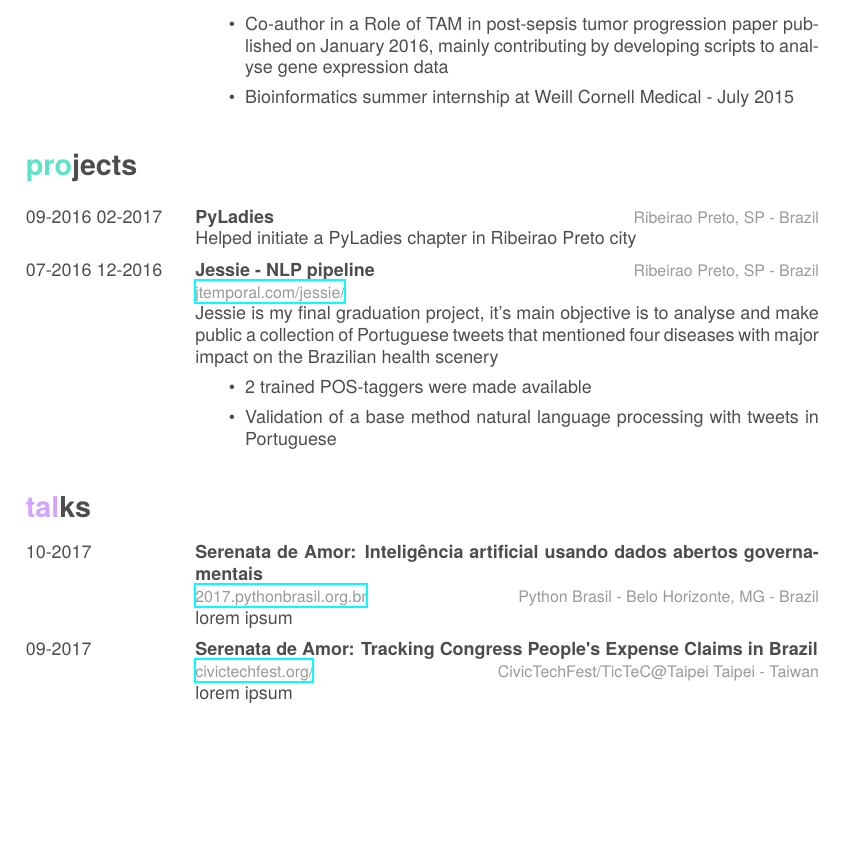
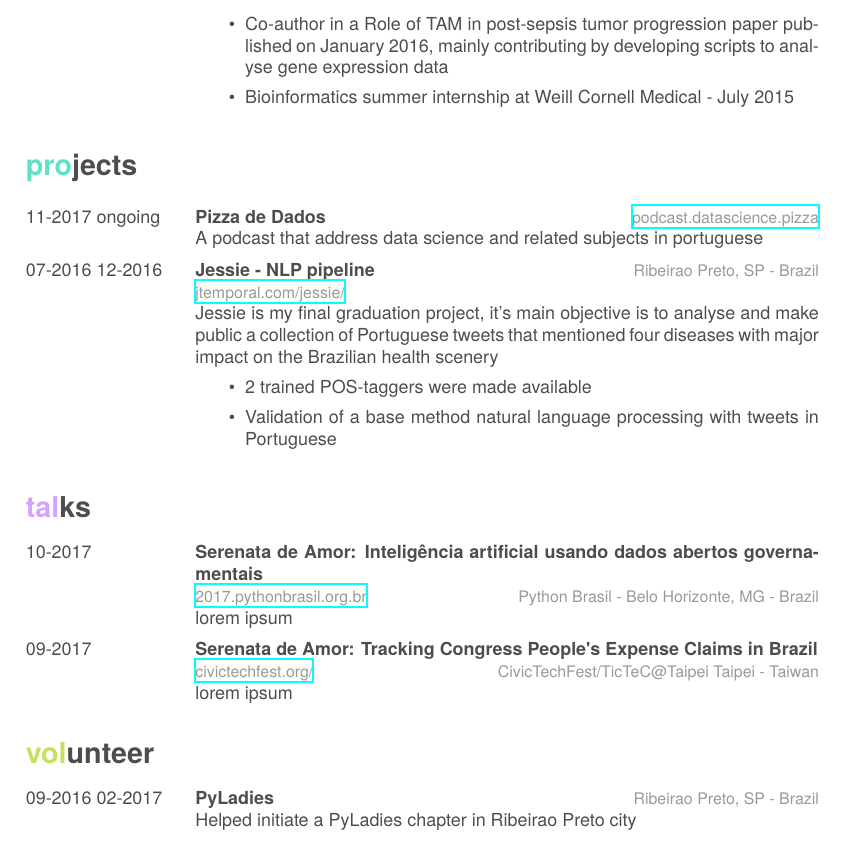
Before and after one commit to jtemporal/cv, a LaTeX CV (en2/EnJtResume.tex): part of page 2 of 2, cut so that both start at the same text, the shorter picture padded with empty space. Compiled offline with XeLaTeX; a missing font is replaced by an installed copy or a similar font.

Commit message:
Move pyladies-rp to volunteer and adds pizzadedados to projects

```diff
--- a/en2/EnJtResume.tex
+++ b/en2/EnJtResume.tex
@@ -113,10 +113,10 @@
 
 \begin{entrylist}
   \entry
-    {09-2016 02-2017}
-    {PyLadies}
-    {Ribeirao Preto, SP - Brazil}
-    {Helped initiate a PyLadies chapter in Ribeirao Preto city}
+    {11-2017 ongoing}
+    {Pizza de Dados}
+    {\href{http://podcast.datascience.pizza/}{podcast.datascience.pizza}}
+    {A podcast that address data science and related subjects in portuguese}
   \entrysecondtype
     {07-2016 12-2016}
     {Jessie - NLP pipeline}
@@ -151,6 +151,11 @@
 
 \begin{entrylist}
   \entry
+    {09-2016 02-2017}
+    {PyLadies}
+    {Ribeirao Preto, SP - Brazil}
+    {Helped initiate a PyLadies chapter in Ribeirao Preto city}
+  \entry
     {2016 - 2017}
     {Organizing Comitee Member}
     {pug Ribeirao Preto, SP - Brazil}
```
